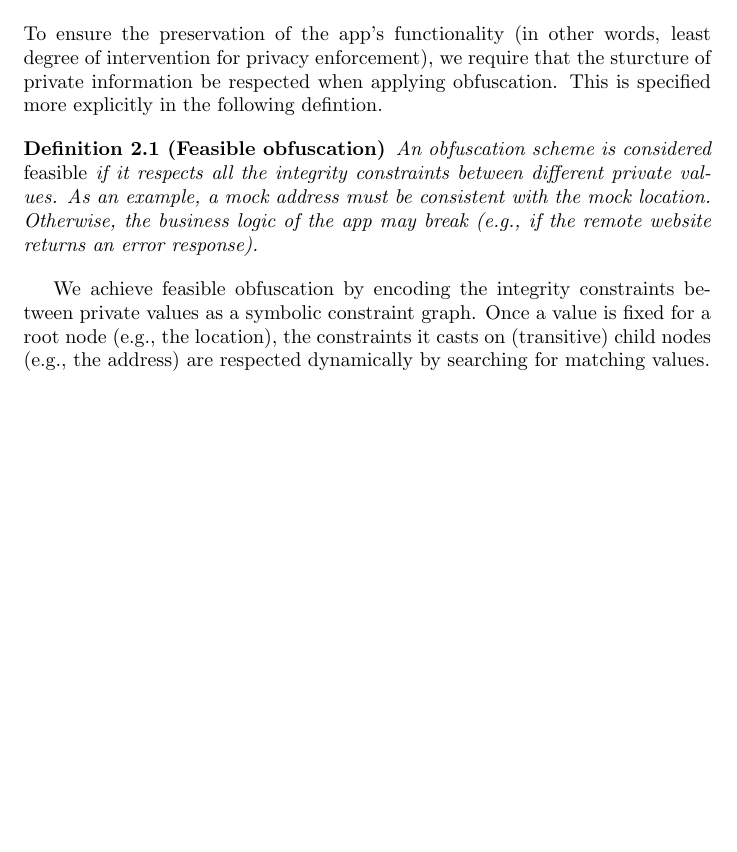
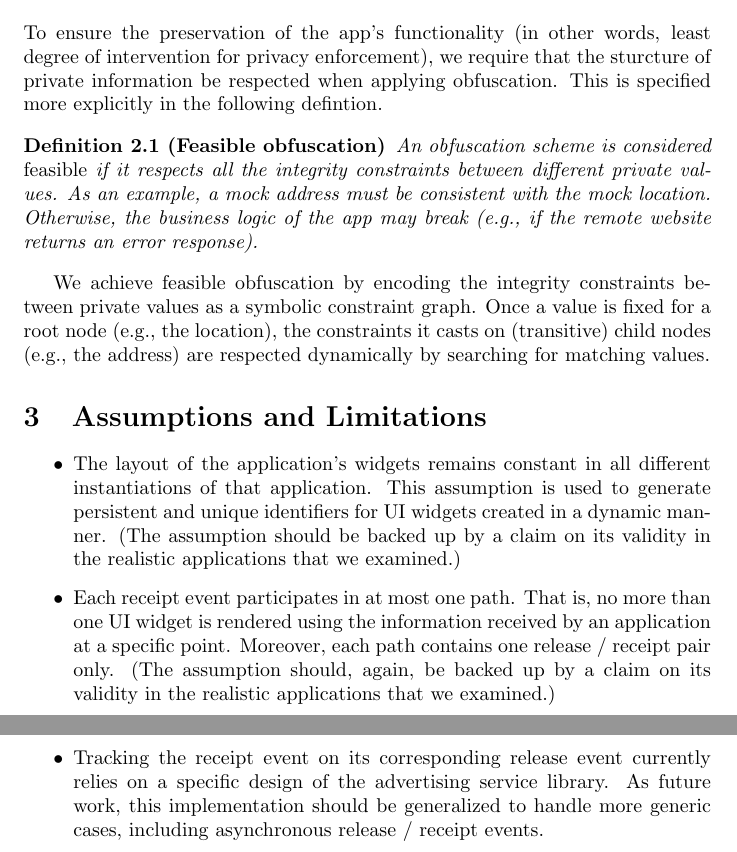
Before and after one commit to omertripp/uiprivacy, a LaTeX paper (writeup.tex): part of page 3 of 3 before the commit and two parts of pages 3 and 4 of 4 after it, the two joined at a grey line, cut so that both start at the same text, the shorter picture padded with empty space. Compiled offline with pdfLaTeX.

Commit message:
Limitations

```diff
--- a/writeup.tex
+++ b/writeup.tex
@@ -86,4 +86,15 @@ require that the sturcture of private information be respected when applying obf
 
 We achieve feasible obfuscation by encoding the integrity constraints between private values as a symbolic constraint graph. Once a value is fixed for a root node (e.g., the location), the constraints it casts on (transitive) child nodes (e.g., the address) are respected dynamically by searching for matching values.
 
+\section{Assumptions and Limitations}
+
+\begin{itemize}
+\item The layout of the application's widgets remains constant in all different instantiations of that application. This assumption is used to generate persistent and unique identifiers for UI widgets created in a dynamic manner.
+    (The assumption should be backed up by a claim on its validity in the realistic applications that we examined.)
+\item Each receipt event participates in at most one path. That is, no more than one UI widget is rendered using the information received by an application at a specific point.
+    Moreover, each path contains one release / receipt pair only.
+    (The assumption should, again, be backed up by a claim on its validity in the realistic applications that we examined.)
+\item Tracking the receipt event on its corresponding release event currently relies on a specific design of the advertising service library. As future work, this implementation should be generalized to handle more generic cases, including asynchronous release / receipt events.
+\end{itemize}
+
 \end{document}
```
